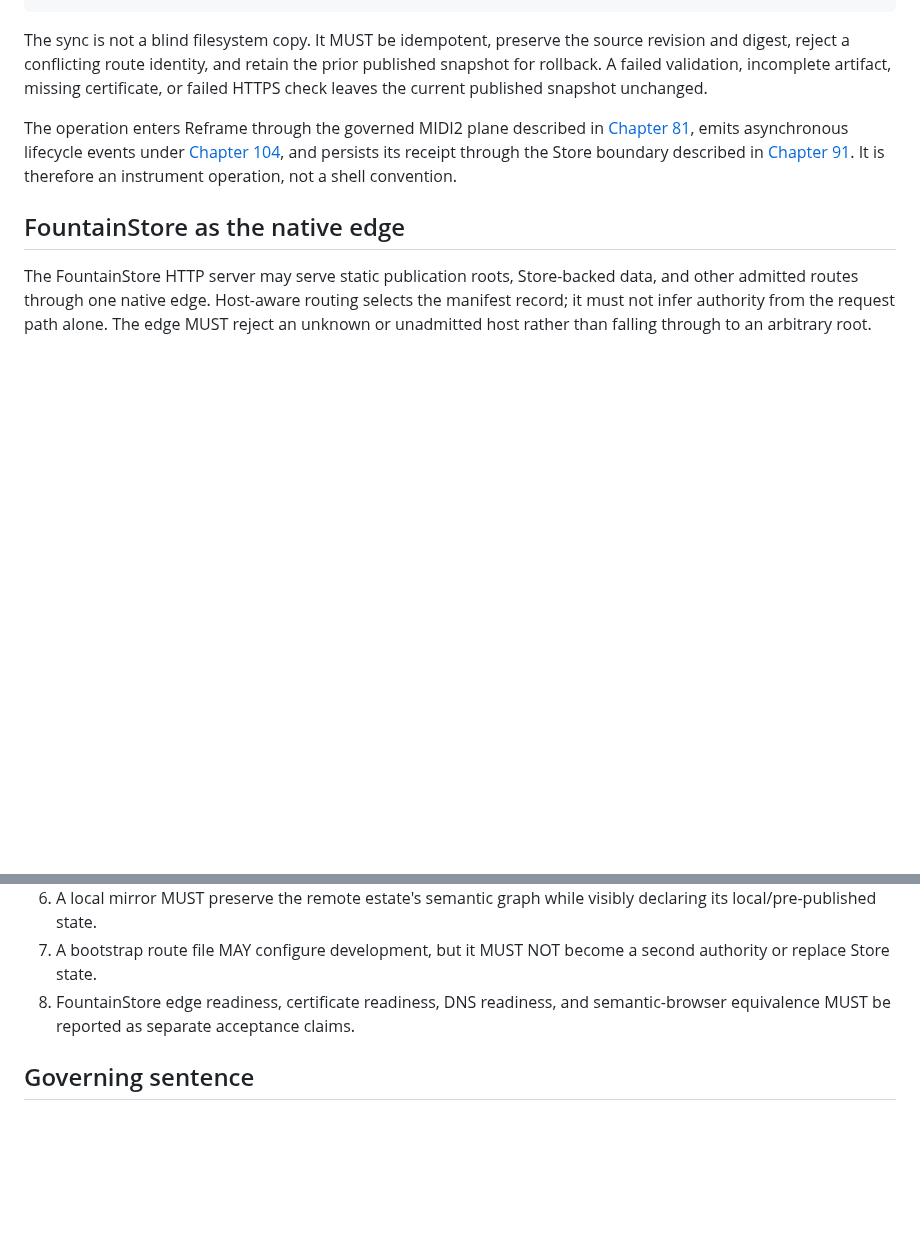
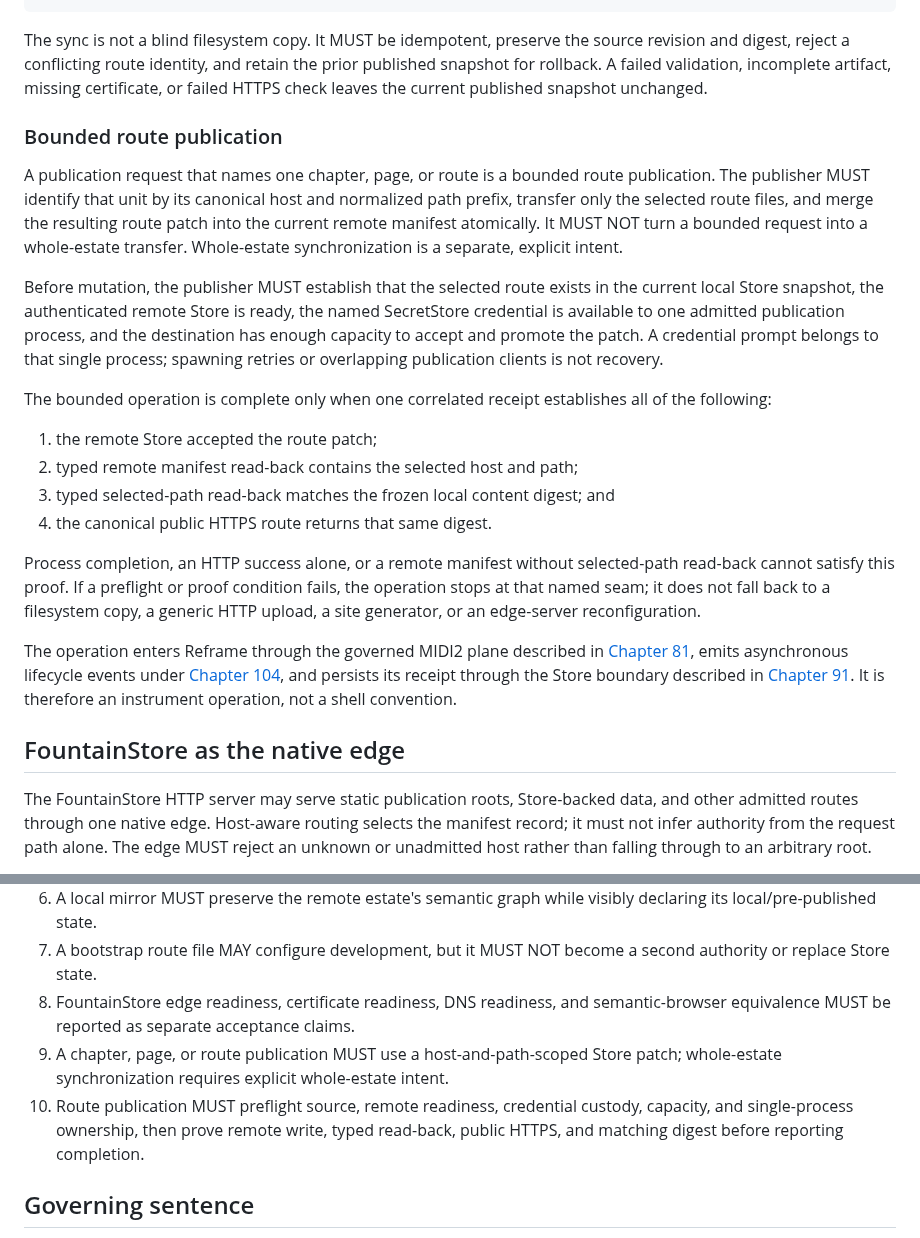
Before and after one commit to Fountain-Coach/Reframe-Refactoring, a Markdown page: docs/116-fountainstore-owned-estate-edge-and-acme-promotion.md, 2 parts joined by grey strips. Rendered like a GitHub page; blank space fills up the shorter version.

Commit message:
Govern bounded FountainStore route publication

```diff
--- a/docs/116-fountainstore-owned-estate-edge-and-acme-promotion.md
+++ b/docs/116-fountainstore-owned-estate-edge-and-acme-promotion.md
@@ -73,6 +73,29 @@ candidate
 
 The sync is not a blind filesystem copy. It MUST be idempotent, preserve the source revision and digest, reject a conflicting route identity, and retain the prior published snapshot for rollback. A failed validation, incomplete artifact, missing certificate, or failed HTTPS check leaves the current published snapshot unchanged.
 
+### Bounded route publication
+
+A publication request that names one chapter, page, or route is a bounded route publication. The publisher MUST
+identify that unit by its canonical host and normalized path prefix, transfer only the selected route files, and merge
+the resulting route patch into the current remote manifest atomically. It MUST NOT turn a bounded request into a
+whole-estate transfer. Whole-estate synchronization is a separate, explicit intent.
+
+Before mutation, the publisher MUST establish that the selected route exists in the current local Store snapshot, the
+authenticated remote Store is ready, the named SecretStore credential is available to one admitted publication
+process, and the destination has enough capacity to accept and promote the patch. A credential prompt belongs to that
+single process; spawning retries or overlapping publication clients is not recovery.
+
+The bounded operation is complete only when one correlated receipt establishes all of the following:
+
+1. the remote Store accepted the route patch;
+2. typed remote manifest read-back contains the selected host and path;
+3. typed selected-path read-back matches the frozen local content digest; and
+4. the canonical public HTTPS route returns that same digest.
+
+Process completion, an HTTP success alone, or a remote manifest without selected-path read-back cannot satisfy this
+proof. If a preflight or proof condition fails, the operation stops at that named seam; it does not fall back to a
+filesystem copy, a generic HTTP upload, a site generator, or an edge-server reconfiguration.
+
 The operation enters Reframe through the governed MIDI2 plane described in [Chapter 81](81-universal-midi2-command-plane.md), emits asynchronous lifecycle events under [Chapter 104](104-midi2-event-time-jitter-and-asynchronous-completion-governance.md), and persists its receipt through the Store boundary described in [Chapter 91](91-fcis-kit-instrument-store-is-the-capability-plane.md). It is therefore an instrument operation, not a shell convention.
 
 ## FountainStore as the native edge
@@ -143,6 +166,8 @@ No one row proves another.
 6. A local mirror MUST preserve the remote estate's semantic graph while visibly declaring its local/pre-published state.
 7. A bootstrap route file MAY configure development, but it MUST NOT become a second authority or replace Store state.
 8. FountainStore edge readiness, certificate readiness, DNS readiness, and semantic-browser equivalence MUST be reported as separate acceptance claims.
+9. A chapter, page, or route publication MUST use a host-and-path-scoped Store patch; whole-estate synchronization requires explicit whole-estate intent.
+10. Route publication MUST preflight source, remote readiness, credential custody, capacity, and single-process ownership, then prove remote write, typed read-back, public HTTPS, and matching digest before reporting completion.
 
 ## Governing sentence
 
```
Also changed, not shown: PLANS.md (+10 -0 lines).
